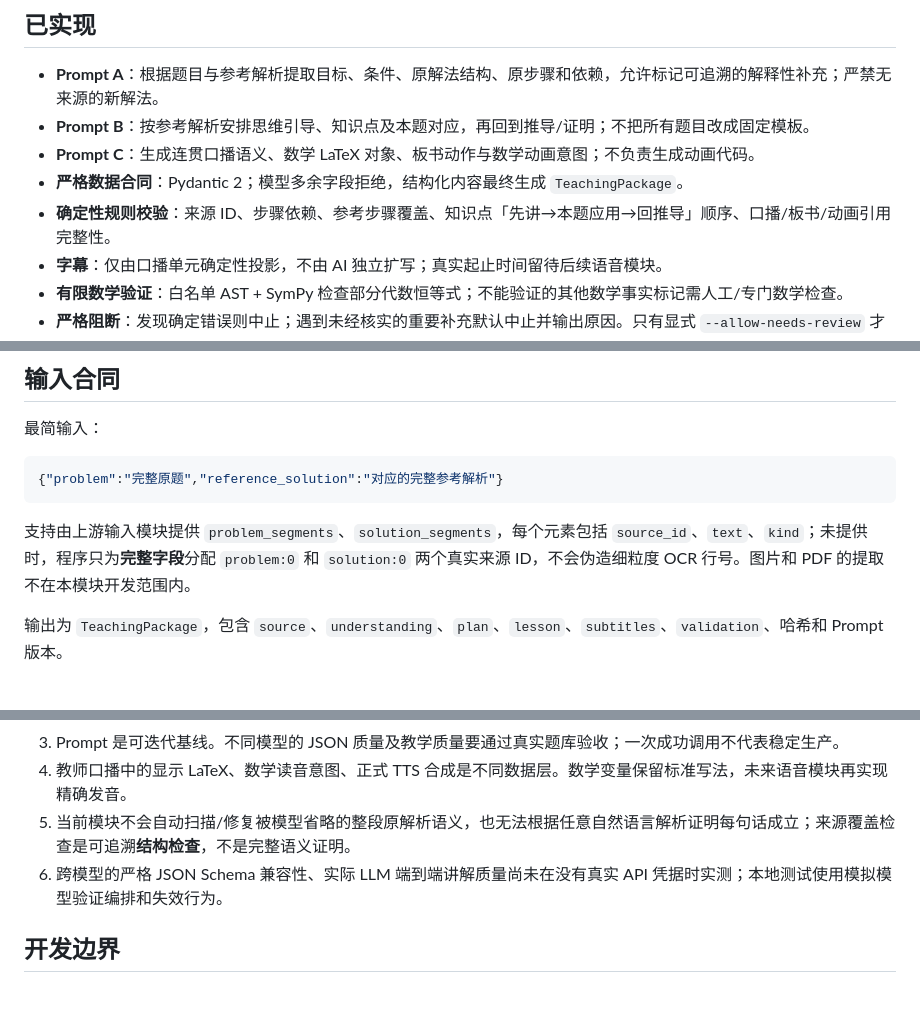
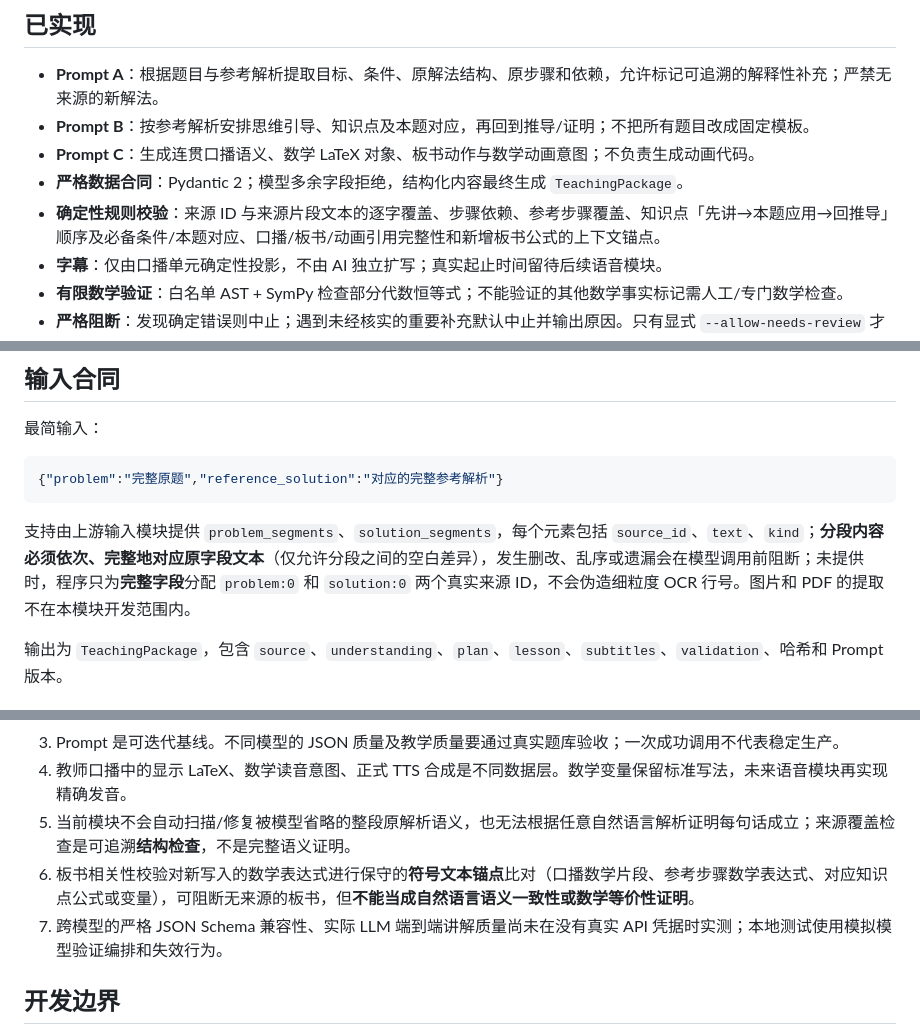
Before and after one commit to qichenzheng-bit/shipinyinqing, a Markdown page: teacher_module/README.md, 3 parts joined by grey strips. Drawn GitHub-style; blank space fills up the shorter version.

Commit message:
docs(teacher): describe source integrity and math board validation limits

````diff
--- a/teacher_module/README.md
+++ b/teacher_module/README.md
@@ -10,7 +10,7 @@
 - **Prompt B**：按参考解析安排思维引导、知识点及本题对应，再回到推导/证明；不把所有题目改成固定模板。
 - **Prompt C**：生成连贯口播语义、数学 LaTeX 对象、板书动作与数学动画意图；不负责生成动画代码。
 - **严格数据合同**：Pydantic 2；模型多余字段拒绝，结构化内容最终生成 `TeachingPackage`。
-- **确定性规则校验**：来源 ID、步骤依赖、参考步骤覆盖、知识点「先讲→本题应用→回推导」顺序、口播/板书/动画引用完整性。
+- **确定性规则校验**：来源 ID 与来源片段文本的逐字覆盖、步骤依赖、参考步骤覆盖、知识点「先讲→本题应用→回推导」顺序及必备条件/本题对应、口播/板书/动画引用完整性和新增板书公式的上下文锚点。
 - **字幕**：仅由口播单元确定性投影，不由 AI 独立扩写；真实起止时间留待后续语音模块。
 - **有限数学验证**：白名单 AST + SymPy 检查部分代数恒等式；不能验证的其他数学事实标记需人工/专门数学检查。
 - **严格阻断**：发现确定错误则中止；遇到未经核实的重要补充默认中止并输出原因。只有显式 `--allow-needs-review` 才可继续输出标记 `needs_review` 的草稿，不会将其伪称通过。
@@ -53,7 +53,7 @@ math-teacher schema package --output package.schema.json
 {"problem":"完整原题","reference_solution":"对应的完整参考解析"}
 ```
 
-支持由上游输入模块提供 `problem_segments`、`solution_segments`，每个元素包括 `source_id`、`text`、`kind`；未提供时，程序只为**完整字段**分配 `problem:0` 和 `solution:0` 两个真实来源 ID，不会伪造细粒度 OCR 行号。图片和 PDF 的提取不在本模块开发范围内。
+支持由上游输入模块提供 `problem_segments`、`solution_segments`，每个元素包括 `source_id`、`text`、`kind`；**分段内容必须依次、完整地对应原字段文本**（仅允许分段之间的空白差异），发生删改、乱序或遗漏会在模型调用前阻断；未提供时，程序只为**完整字段**分配 `problem:0` 和 `solution:0` 两个真实来源 ID，不会伪造细粒度 OCR 行号。图片和 PDF 的提取不在本模块开发范围内。
 
 输出为 `TeachingPackage`，包含 `source`、`understanding`、`plan`、`lesson`、`subtitles`、`validation`、哈希和 Prompt 版本。
 
@@ -64,7 +64,8 @@ math-teacher schema package --output package.schema.json
 3. Prompt 是可迭代基线。不同模型的 JSON 质量及教学质量要通过真实题库验收；一次成功调用不代表稳定生产。
 4. 教师口播中的显示 LaTeX、数学读音意图、正式 TTS 合成是不同数据层。数学变量保留标准写法，未来语音模块再实现精确发音。
 5. 当前模块不会自动扫描/修复被模型省略的整段原解析语义，也无法根据任意自然语言解析证明每句话成立；来源覆盖检查是可追溯**结构检查**，不是完整语义证明。
-6. 跨模型的严格 JSON Schema 兼容性、实际 LLM 端到端讲解质量尚未在没有真实 API 凭据时实测；本地测试使用模拟模型验证编排和失效行为。
+6. 板书相关性校验对新写入的数学表达式进行保守的**符号文本锚点**比对（口播数学片段、参考步骤数学表达式、对应知识点公式或变量），可阻断无来源的板书，但**不能当成自然语言语义一致性或数学等价性证明**。
+7. 跨模型的严格 JSON Schema 兼容性、实际 LLM 端到端讲解质量尚未在没有真实 API 凭据时实测；本地测试使用模拟模型验证编排和失效行为。
 
 ## 开发边界
 
````
